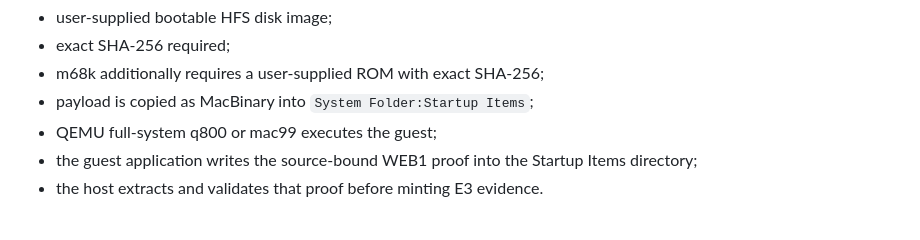
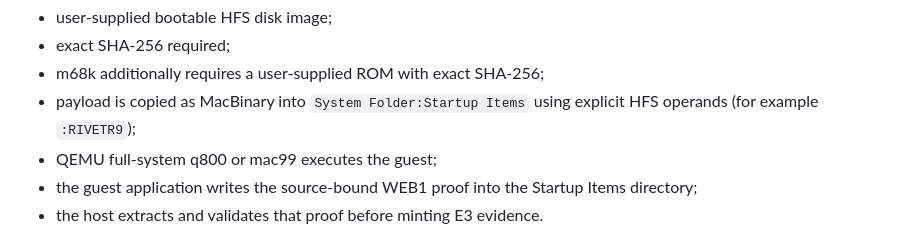
Before and after one commit to QSOLKCB/RIVET, a Markdown page: RETRO-v2.md, the part around one of its changes. GitHub-like rendering.

```diff
--- a/RETRO-v2.md
+++ b/RETRO-v2.md
@@ -110,7 +110,7 @@ Harness:
 - user-supplied bootable HFS disk image;
 - exact SHA-256 required;
 - m68k additionally requires a user-supplied ROM with exact SHA-256;
-- payload is copied as MacBinary into `System Folder:Startup Items`;
+- payload is copied as MacBinary into `System Folder:Startup Items` using explicit HFS operands (for example `:RIVETR9`);
 - QEMU full-system q800 or mac99 executes the guest;
 - the guest application writes the source-bound WEB1 proof into the Startup Items directory;
 - the host extracts and validates that proof before minting E3 evidence.
```
Also changed, not shown: other parts of RETRO-v2.md (+1 -1 lines).
